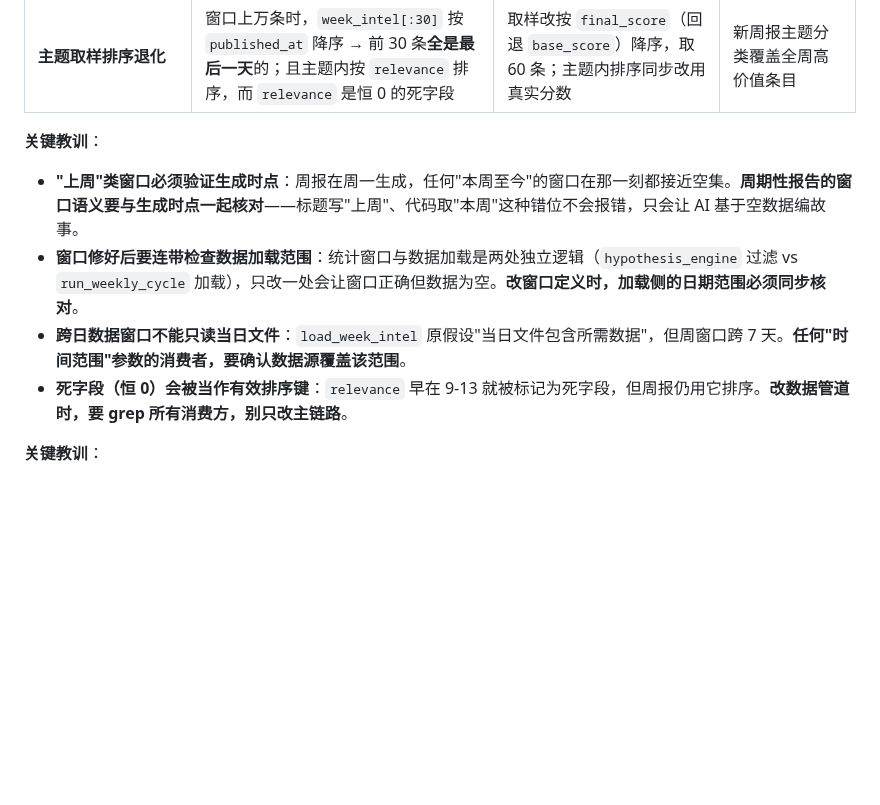
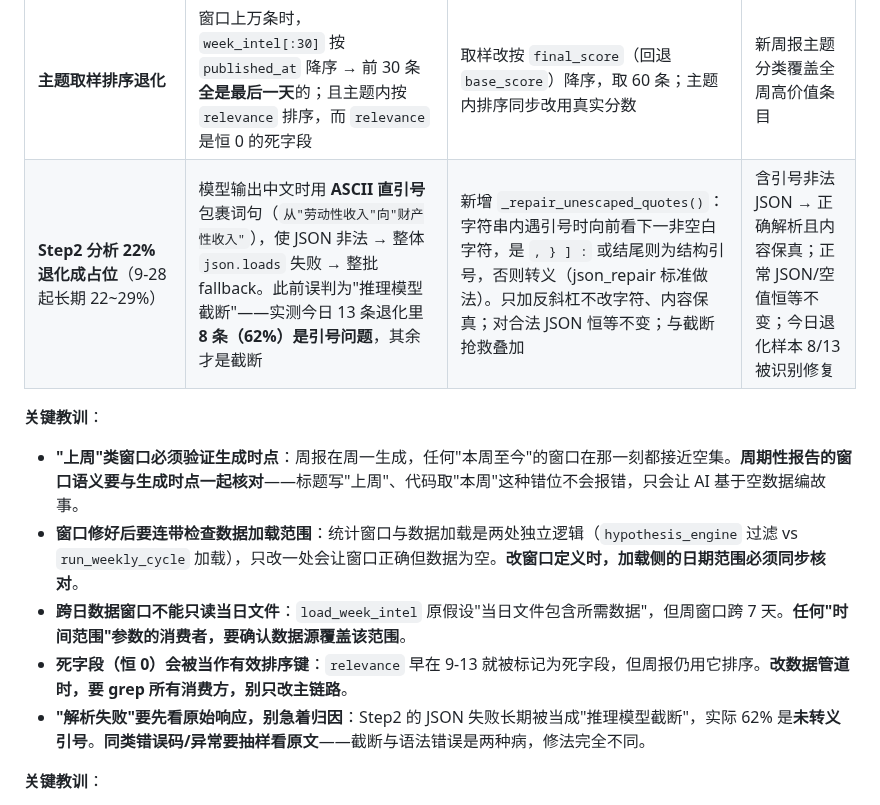
Before and after one commit to ol4p4/osint, a Markdown page: AGENTS.md, the part around the change. Rendered like a GitHub page; blank space fills up the shorter version.

Commit message:
docs: AGENTS.md 记录周报窗口/引号修复 + 5 条关键教训

```diff
--- a/AGENTS.md
+++ b/AGENTS.md
@@ -640,12 +640,14 @@ C conf=0.89 日经225指数低开1.5%                ← 行情？
 | **周报统计窗口错位**（AI 误判"数据严重不足，仅 7 条"） | `_save_ai_weekly_summary` 的 `week_offset=0` 取"**本周一至今**"，而周报在**周一生成**——窗口只有几小时。标题/正文本写"上周情报总览"，语义与窗口脱节。实测 10-05 只统计到 159 条，AI 据此断言"本周实际可用情报仅 7 条"；上一完整周实际有 **12102 条** | 窗口改为**上一个完整周**（上周一 00:00 ~ 上周日 23:59:59），与标题语义对齐；`week_offset=N` 继续往前推 N 周 | 重跑：窗口 `09-28~10-04`、总条数 **159 → 14687**，AI 总结从"数据不足"变为引用真实事件（美国 9 月非农 2.9 万、美联储路径预期） |
 | **`load_week_intel` 只读当日文件** | 周报窗口是上周，但入口只加载 `intel_今天.jsonl`——上周条目几乎不在其中（实测当日文件里只有 10-04 的 183 条落在窗口内）。窗口修好后此问题才暴露 | 改为按窗口日期**逐日读 `intel_YYYYMMDD.jsonl`**（上周 7 个文件） | 实测加载 14687 条，覆盖 7 个日文件 |
 | **主题取样排序退化** | 窗口上万条时，`week_intel[:30]` 按 `published_at` 降序 → 前 30 条**全是最后一天**的；且主题内按 `relevance` 排序，而 `relevance` 是恒 0 的死字段 | 取样改按 `final_score`（回退 `base_score`）降序，取 60 条；主题内排序同步改用真实分数 | 新周报主题分类覆盖全周高价值条目 |
+| **Step2 分析 22% 退化成占位**（9-28 起长期 22~29%） | 模型输出中文时用 **ASCII 直引号**包裹词句（`从"劳动性收入"向"财产性收入"`），使 JSON 非法 → 整体 `json.loads` 失败 → 整批 fallback。此前误判为"推理模型截断"——实测今日 13 条退化里 **8 条（62%）是引号问题**，其余才是截断 | 新增 `_repair_unescaped_quotes()`：字符串内遇引号时向前看下一非空白字符，是 `, } ] :` 或结尾则为结构引号，否则转义（json_repair 标准做法）。只加反斜杠不改字符、内容保真；对合法 JSON 恒等不变；与截断抢救叠加 | 含引号非法 JSON → 正确解析且内容保真；正常 JSON/空值恒等不变；今日退化样本 8/13 被识别修复 |
 
 **关键教训**：
 - **"上周"类窗口必须验证生成时点**：周报在周一生成，任何"本周至今"的窗口在那一刻都接近空集。**周期性报告的窗口语义要与生成时点一起核对**——标题写"上周"、代码取"本周"这种错位不会报错，只会让 AI 基于空数据编故事。
 - **窗口修好后要连带检查数据加载范围**：统计窗口与数据加载是两处独立逻辑（`hypothesis_engine` 过滤 vs `run_weekly_cycle` 加载），只改一处会让窗口正确但数据为空。**改窗口定义时，加载侧的日期范围必须同步核对**。
 - **跨日数据窗口不能只读当日文件**：`load_week_intel` 原假设"当日文件包含所需数据"，但周窗口跨 7 天。**任何"时间范围"参数的消费者，要确认数据源覆盖该范围**。
 - **死字段（恒 0）会被当作有效排序键**：`relevance` 早在 9-13 就被标记为死字段，但周报仍用它排序。**改数据管道时，要 grep 所有消费方，别只改主链路**。
+- **"解析失败"要先看原始响应，别急着归因**：Step2 的 JSON 失败长期被当成"推理模型截断"，实际 62% 是**未转义引号**。**同类错误码/异常要抽样看原文**——截断与语法错误是两种病，修法完全不同。
 
 **关键教训**：
 - **「被 git 追踪」的文件必须有明确的提交方**：`probe_readings.json` 属于「写它的代码没提交它、提交它的代码不知道它」的缝隙——单一文件漏提交，会让**整条 git 链路**（rebase + 下一轮 pull）静默死掉。凡是自动写入 + 被追踪的产物，提交方要么枚举全、要么动态取（`git ls-files <dir>`），不能硬编码子集。
```
